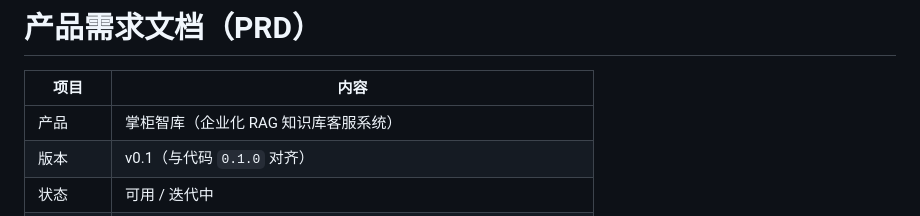
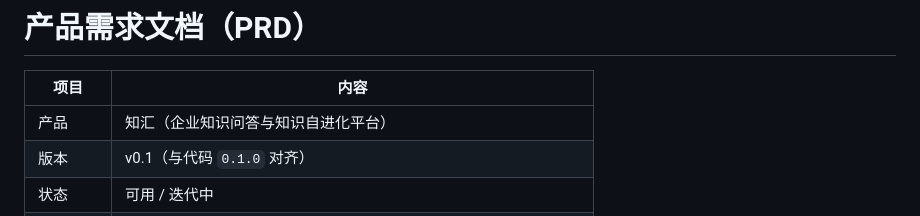
Before and after one commit to LZX842056112/se_rag, a Markdown page: docs/PRD.md, the part around the change. Drawn GitHub-style.

```diff
--- a/docs/PRD.md
+++ b/docs/PRD.md
@@ -2,7 +2,7 @@
 
 | 项目 | 内容 |
 |---|---|
-| 产品 | 掌柜智库（企业化 RAG 知识库客服系统） |
+| 产品 | 知汇（企业知识问答与知识自进化平台） |
 | 版本 | v0.1（与代码 `0.1.0` 对齐） |
 | 状态 | 可用 / 迭代中 |
 | 读者 | 产品、研发、测试、运维、业务运营 |
```
Also changed, not shown: README.md (+24 -2 lines), docs/images/approval-page.png (added), docs/images/chat-page.png (added), docs/images/import-page.png (added), 13 other files.
